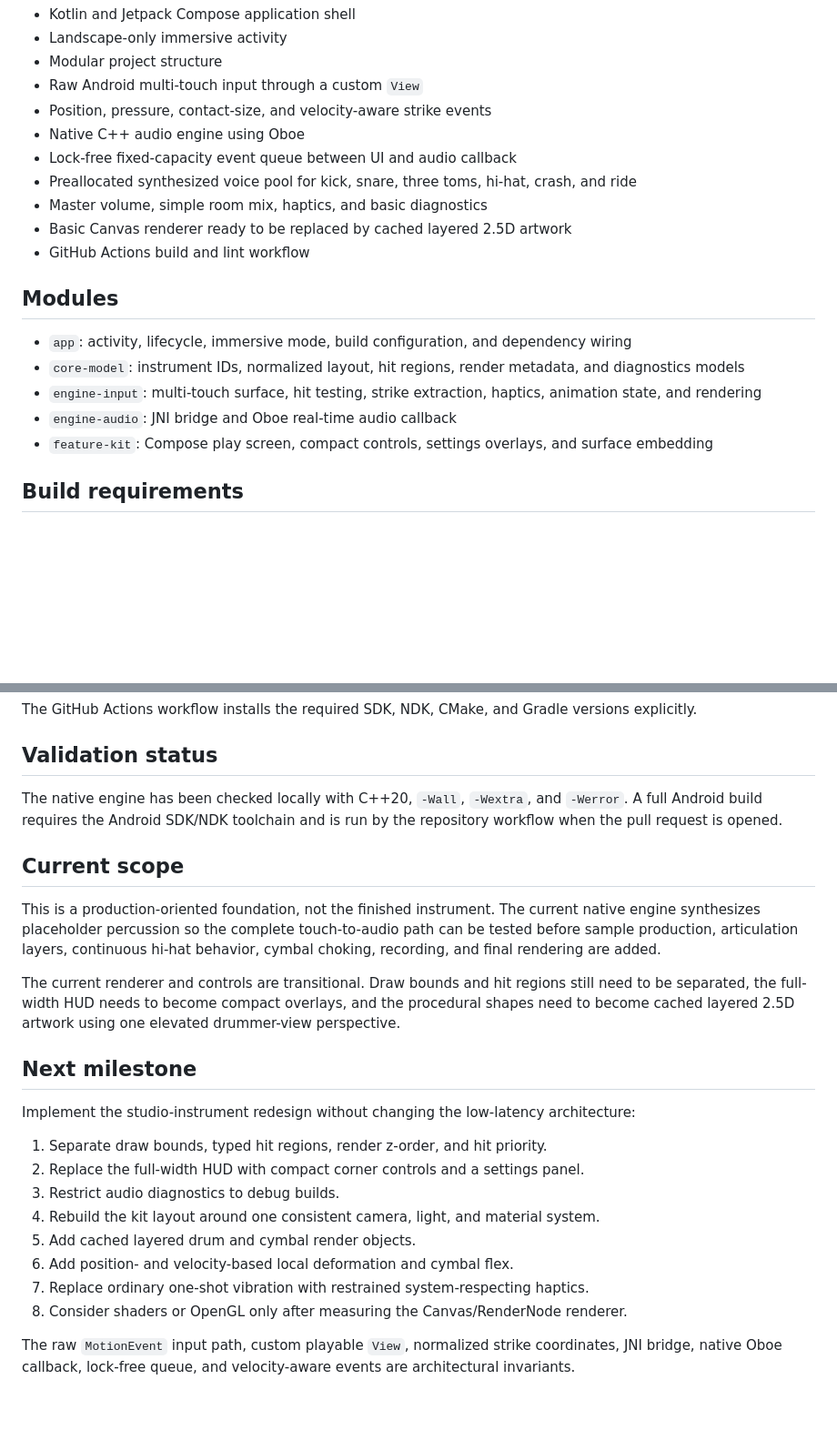
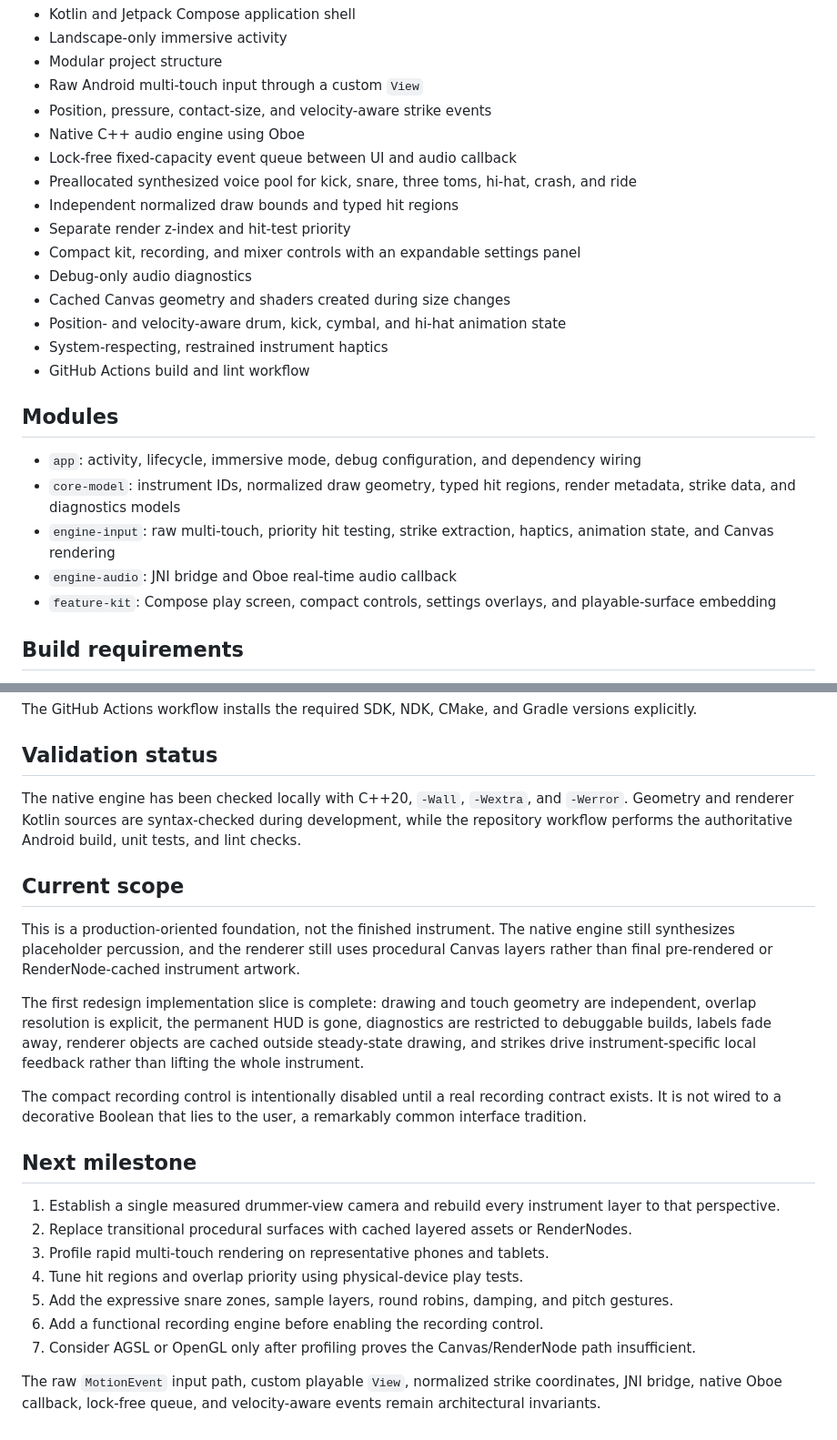
Before and after one commit to MisterBottom-png/testing, a Markdown page: drum-kit-android/README.md, 2 parts joined by grey strips. Shown at 91% size. Rendered like a GitHub page; blank space fills up the shorter version.

Commit message:
Document the first redesign implementation slice

```diff
--- a/drum-kit-android/README.md
+++ b/drum-kit-android/README.md
@@ -14,17 +14,22 @@ The source prototype is treated as a layout, instrument-mapping, and interaction
 - Native C++ audio engine using Oboe
 - Lock-free fixed-capacity event queue between UI and audio callback
 - Preallocated synthesized voice pool for kick, snare, three toms, hi-hat, crash, and ride
-- Master volume, simple room mix, haptics, and basic diagnostics
-- Basic Canvas renderer ready to be replaced by cached layered 2.5D artwork
+- Independent normalized draw bounds and typed hit regions
+- Separate render z-index and hit-test priority
+- Compact kit, recording, and mixer controls with an expandable settings panel
+- Debug-only audio diagnostics
+- Cached Canvas geometry and shaders created during size changes
+- Position- and velocity-aware drum, kick, cymbal, and hi-hat animation state
+- System-respecting, restrained instrument haptics
 - GitHub Actions build and lint workflow
 
 ## Modules
 
-- `app`: activity, lifecycle, immersive mode, build configuration, and dependency wiring
-- `core-model`: instrument IDs, normalized layout, hit regions, render metadata, and diagnostics models
-- `engine-input`: multi-touch surface, hit testing, strike extraction, haptics, animation state, and rendering
+- `app`: activity, lifecycle, immersive mode, debug configuration, and dependency wiring
+- `core-model`: instrument IDs, normalized draw geometry, typed hit regions, render metadata, strike data, and diagnostics models
+- `engine-input`: raw multi-touch, priority hit testing, strike extraction, haptics, animation state, and Canvas rendering
 - `engine-audio`: JNI bridge and Oboe real-time audio callback
-- `feature-kit`: Compose play screen, compact controls, settings overlays, and surface embedding
+- `feature-kit`: Compose play screen, compact controls, settings overlays, and playable-surface embedding
 
 ## Build requirements
 
@@ -45,25 +50,24 @@ The GitHub Actions workflow installs the required SDK, NDK, CMake, and Gradle ve
 
 ## Validation status
 
-The native engine has been checked locally with C++20, `-Wall`, `-Wextra`, and `-Werror`. A full Android build requires the Android SDK/NDK toolchain and is run by the repository workflow when the pull request is opened.
+The native engine has been checked locally with C++20, `-Wall`, `-Wextra`, and `-Werror`. Geometry and renderer Kotlin sources are syntax-checked during development, while the repository workflow performs the authoritative Android build, unit tests, and lint checks.
 
 ## Current scope
 
-This is a production-oriented foundation, not the finished instrument. The current native engine synthesizes placeholder percussion so the complete touch-to-audio path can be tested before sample production, articulation layers, continuous hi-hat behavior, cymbal choking, recording, and final rendering are added.
+This is a production-oriented foundation, not the finished instrument. The native engine still synthesizes placeholder percussion, and the renderer still uses procedural Canvas layers rather than final pre-rendered or RenderNode-cached instrument artwork.
 
-The current renderer and controls are transitional. Draw bounds and hit regions still need to be separated, the full-width HUD needs to become compact overlays, and the procedural shapes need to become cached layered 2.5D artwork using one elevated drummer-view perspective.
+The first redesign implementation slice is complete: drawing and touch geometry are independent, overlap resolution is explicit, the permanent HUD is gone, diagnostics are restricted to debuggable builds, labels fade away, renderer objects are cached outside steady-state drawing, and strikes drive instrument-specific local feedback rather than lifting the whole instrument.
+
+The compact recording control is intentionally disabled until a real recording contract exists. It is not wired to a decorative Boolean that lies to the user, a remarkably common interface tradition.
 
 ## Next milestone
 
-Implement the studio-instrument redesign without changing the low-latency architecture:
+1. Establish a single measured drummer-view camera and rebuild every instrument layer to that perspective.
+2. Replace transitional procedural surfaces with cached layered assets or RenderNodes.
+3. Profile rapid multi-touch rendering on representative phones and tablets.
+4. Tune hit regions and overlap priority using physical-device play tests.
+5. Add the expressive snare zones, sample layers, round robins, damping, and pitch gestures.
+6. Add a functional recording engine before enabling the recording control.
+7. Consider AGSL or OpenGL only after profiling proves the Canvas/RenderNode path insufficient.
 
-1. Separate draw bounds, typed hit regions, render z-order, and hit priority.
-2. Replace the full-width HUD with compact corner controls and a settings panel.
-3. Restrict audio diagnostics to debug builds.
-4. Rebuild the kit layout around one consistent camera, light, and material system.
-5. Add cached layered drum and cymbal render objects.
-6. Add position- and velocity-based local deformation and cymbal flex.
-7. Replace ordinary one-shot vibration with restrained system-respecting haptics.
-8. Consider shaders or OpenGL only after measuring the Canvas/RenderNode renderer.
-
-The raw `MotionEvent` input path, custom playable `View`, normalized strike coordinates, JNI bridge, native Oboe callback, lock-free queue, and velocity-aware events are architectural invariants.
+The raw `MotionEvent` input path, custom playable `View`, normalized strike coordinates, JNI bridge, native Oboe callback, lock-free queue, and velocity-aware events remain architectural invariants.
```
